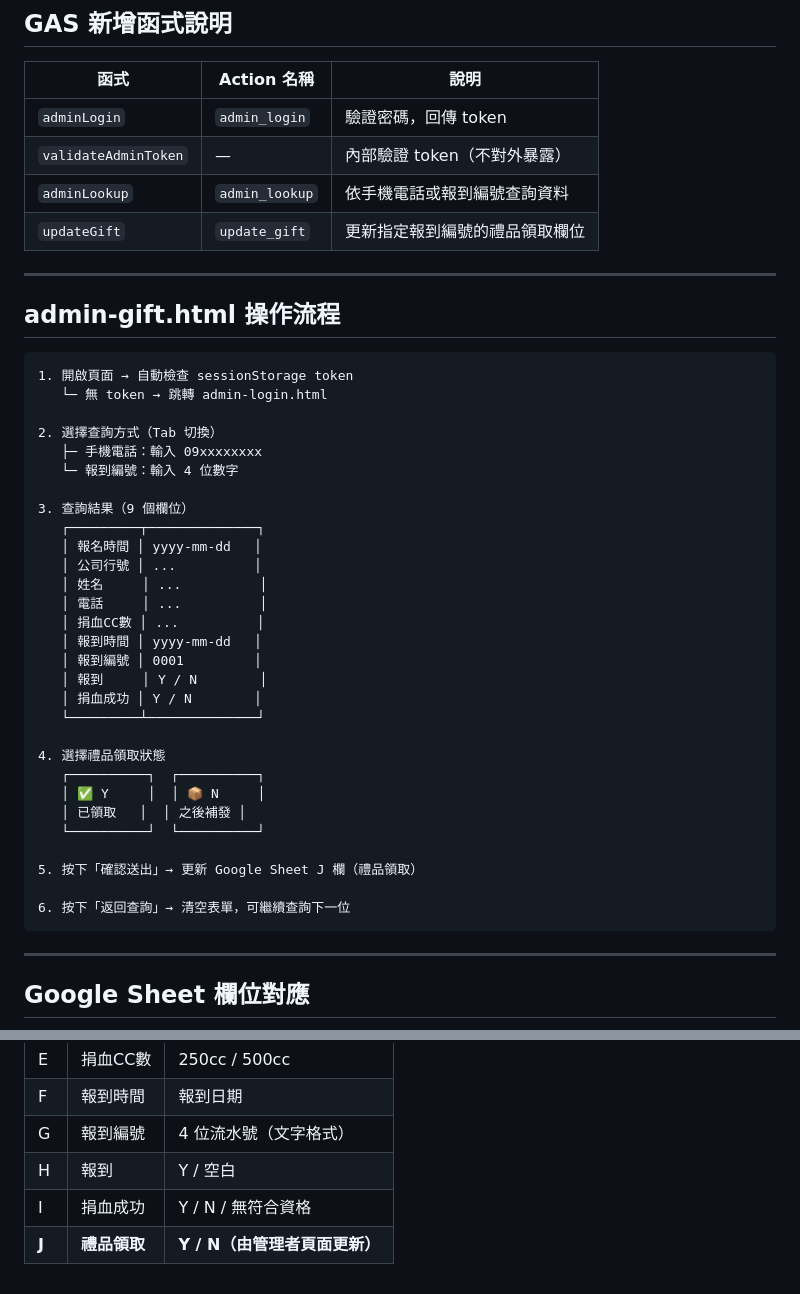
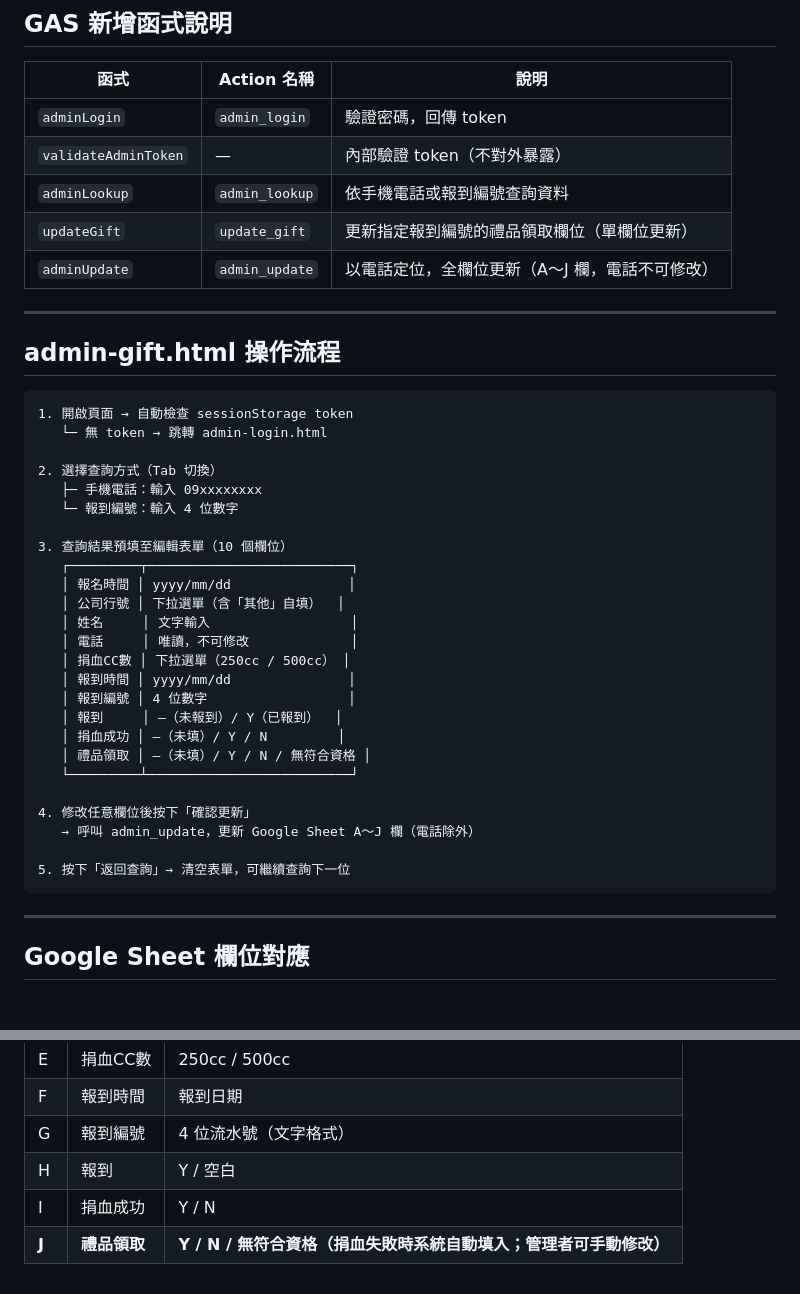
Before and after one commit to oavwfc/blood-donation-checkin, a Markdown page: 管理者.md, 2 parts joined by grey strips. GitHub-like rendering; blank space fills up the shorter version.

Commit message:
update docs: sync MD files with actual code
- 使用者.md: fix homepage buttons (2→ pre/post), fix J欄 description
- 管理者.md: add adminUpdate func, update admin-gift flow to full-edit, fix I/J欄 values

Co-Authored-By: Claude Sonnet 4.6 <noreply@anthropic.com>

````diff
--- a/管理者.md
+++ b/管理者.md
@@ -75,7 +75,8 @@ function setAdminPassword() {
 | `adminLogin` | `admin_login` | 驗證密碼，回傳 token |
 | `validateAdminToken` | — | 內部驗證 token（不對外暴露） |
 | `adminLookup` | `admin_lookup` | 依手機電話或報到編號查詢資料 |
-| `updateGift` | `update_gift` | 更新指定報到編號的禮品領取欄位 |
+| `updateGift` | `update_gift` | 更新指定報到編號的禮品領取欄位（單欄位更新） |
+| `adminUpdate` | `admin_update` | 以電話定位，全欄位更新（A～J 欄，電話不可修改） |
 
 ---
 
@@ -89,28 +90,24 @@ function setAdminPassword() {
    ├─ 手機電話：輸入 09xxxxxxxx
    └─ 報到編號：輸入 4 位數字
 
-3. 查詢結果（9 個欄位）
-   ┌─────────┬──────────────┐
-   │ 報名時間 │ yyyy-mm-dd   │
-   │ 公司行號 │ ...          │
-   │ 姓名     │ ...          │
-   │ 電話     │ ...          │
-   │ 捐血CC數 │ ...          │
-   │ 報到時間 │ yyyy-mm-dd   │
-   │ 報到編號 │ 0001         │
-   │ 報到     │ Y / N        │
-   │ 捐血成功 │ Y / N        │
-   └─────────┴──────────────┘
+3. 查詢結果預填至編輯表單（10 個欄位）
+   ┌─────────┬──────────────────────────┐
+   │ 報名時間 │ yyyy/mm/dd               │
+   │ 公司行號 │ 下拉選單（含「其他」自填）  │
+   │ 姓名     │ 文字輸入                  │
+   │ 電話     │ 唯讀，不可修改             │
+   │ 捐血CC數 │ 下拉選單（250cc / 500cc） │
+   │ 報到時間 │ yyyy/mm/dd               │
+   │ 報到編號 │ 4 位數字                  │
+   │ 報到     │ —（未報到）/ Y（已報到）  │
+   │ 捐血成功 │ —（未填）/ Y / N         │
+   │ 禮品領取 │ —（未填）/ Y / N / 無符合資格 │
+   └─────────┴──────────────────────────┘
 
-4. 選擇禮品領取狀態
-   ┌──────────┐  ┌──────────┐
-   │ ✅ Y     │  │ 📦 N     │
-   │ 已領取   │  │ 之後補發 │
-   └──────────┘  └──────────┘
+4. 修改任意欄位後按下「確認更新」
+   → 呼叫 admin_update，更新 Google Sheet A～J 欄（電話除外）
 
-5. 按下「確認送出」→ 更新 Google Sheet J 欄（禮品領取）
-
-6. 按下「返回查詢」→ 清空表單，可繼續查詢下一位
+5. 按下「返回查詢」→ 清空表單，可繼續查詢下一位
 ```
 
 ---
@@ -127,5 +124,5 @@ function setAdminPassword() {
 | F | 報到時間 | 報到日期 |
 | G | 報到編號 | 4 位流水號（文字格式） |
 | H | 報到 | Y / 空白 |
-| I | 捐血成功 | Y / N / 無符合資格 |
-| **J** | **禮品領取** | **Y / N（由管理者頁面更新）** |
+| I | 捐血成功 | Y / N |
+| **J** | **禮品領取** | **Y / N / 無符合資格（捐血失敗時系統自動填入；管理者可手動修改）** |
````
Also changed, not shown: 使用者.md (+4 -6 lines).
